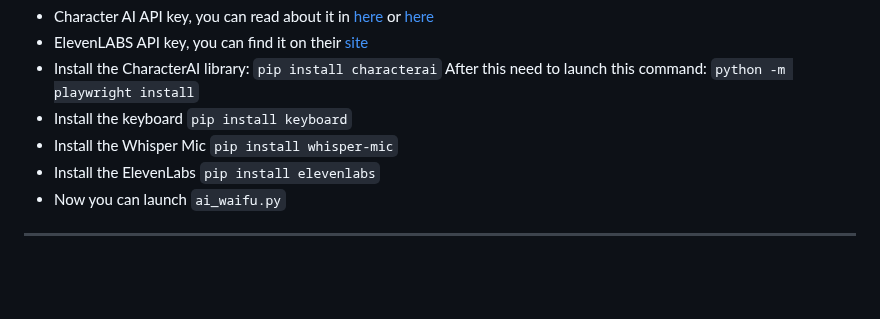
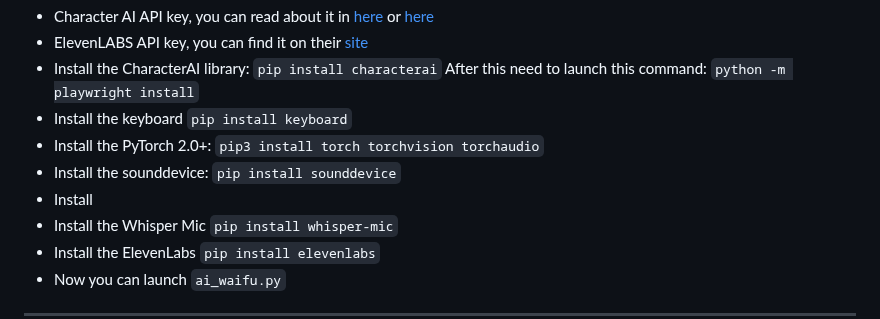
Before and after one commit to jofizcd/Soul-of-Waifu, a Markdown page: README.md, the part around the change. Drawn GitHub-style; blank space fills up the shorter version.

````diff
--- a/README.md
+++ b/README.md
@@ -27,6 +27,9 @@
 - ElevenLABS API key, you can find it on their [site](https://elevenlabs.io/subscription)
 - Install the CharacterAI library: ```pip install characterai``` After this need to launch this command: `python -m playwright install`
 - Install the keyboard `pip install keyboard`
+- Install the PyTorch 2.0+: `pip3 install torch torchvision torchaudio`
+- Install the sounddevice: `pip install sounddevice`
+- Install
 - Install the Whisper Mic `pip install whisper-mic`
 - Install the ElevenLabs `pip install elevenlabs`
 - Now you can launch `ai_waifu.py`
````
